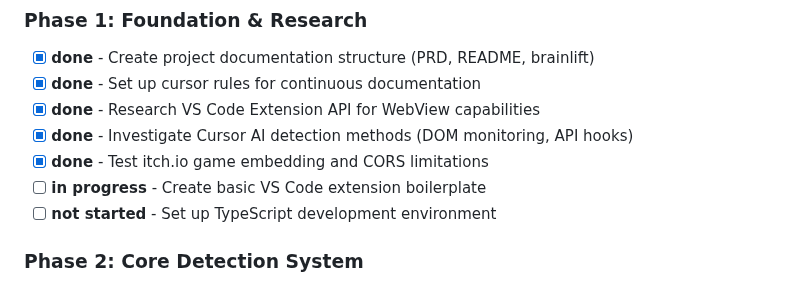
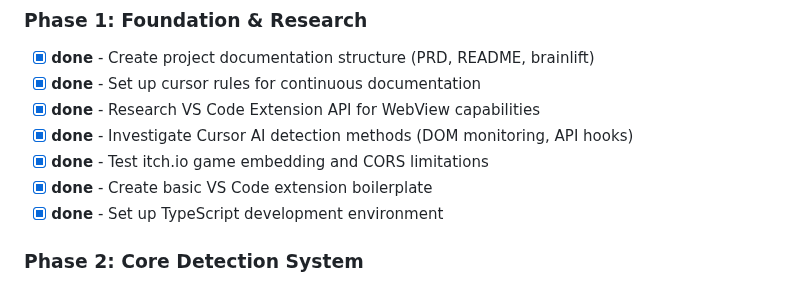
Before and after one commit to calemcnulty-gai/ritalin, a Markdown page: .cursor/project_plan.md, the part around the change. Drawn GitHub-style.

```diff
--- a/.cursor/project_plan.md
+++ b/.cursor/project_plan.md
@@ -11,8 +11,8 @@ Building a VS Code extension that displays mini-games during Cursor AI generatio
 - [x] **done** - Research VS Code Extension API for WebView capabilities
 - [x] **done** - Investigate Cursor AI detection methods (DOM monitoring, API hooks)
 - [x] **done** - Test itch.io game embedding and CORS limitations
-- [ ] **in progress** - Create basic VS Code extension boilerplate
-- [ ] **not started** - Set up TypeScript development environment
+- [x] **done** - Create basic VS Code extension boilerplate
+- [x] **done** - Set up TypeScript development environment
 
 ### Phase 2: Core Detection System
 - [ ] **not started** - Implement AI generation start detection
```
Also changed, not shown: .cursor/changelog.md (+47 -0 lines), brainlift.md (+16 -0 lines).
